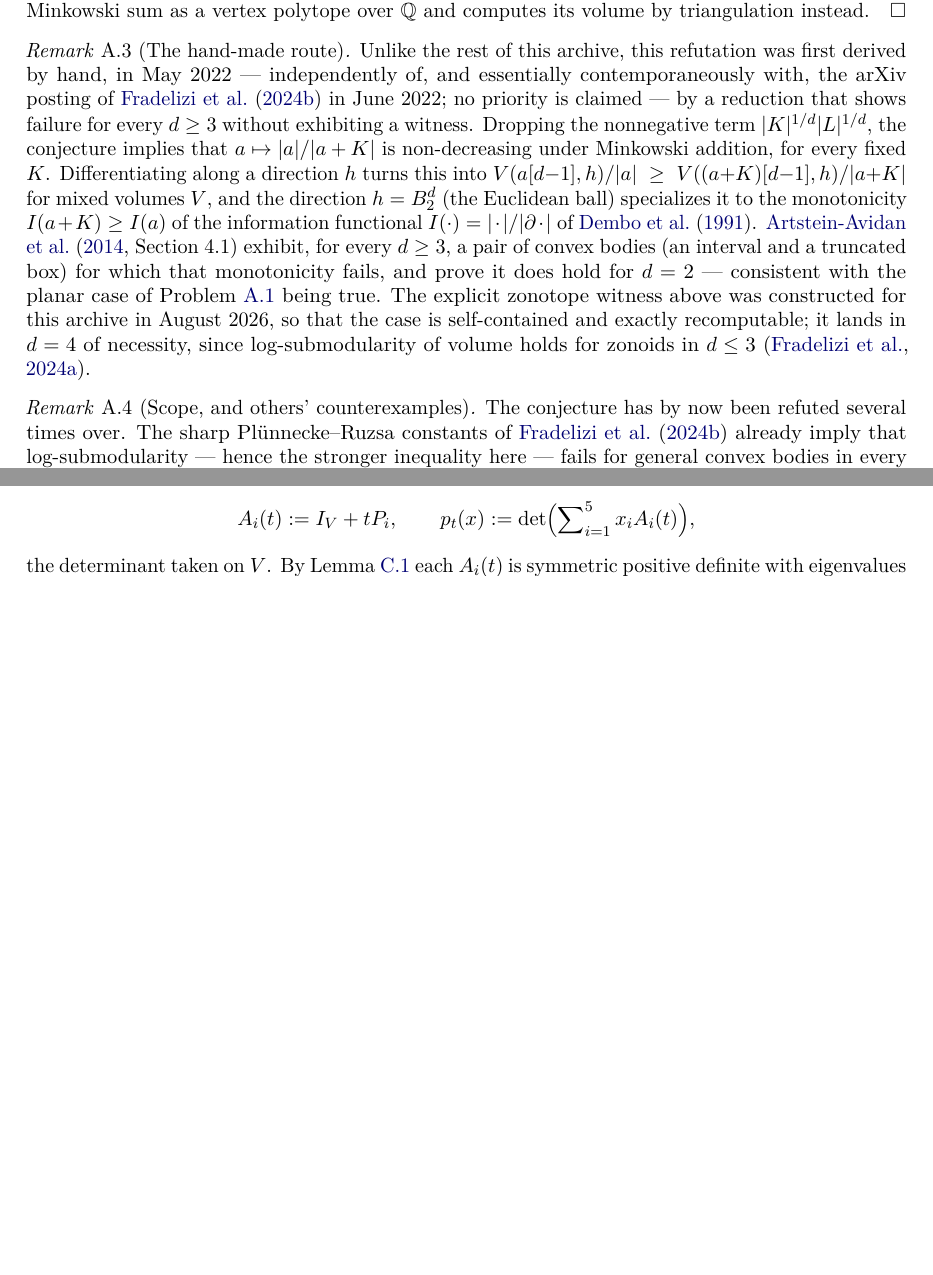
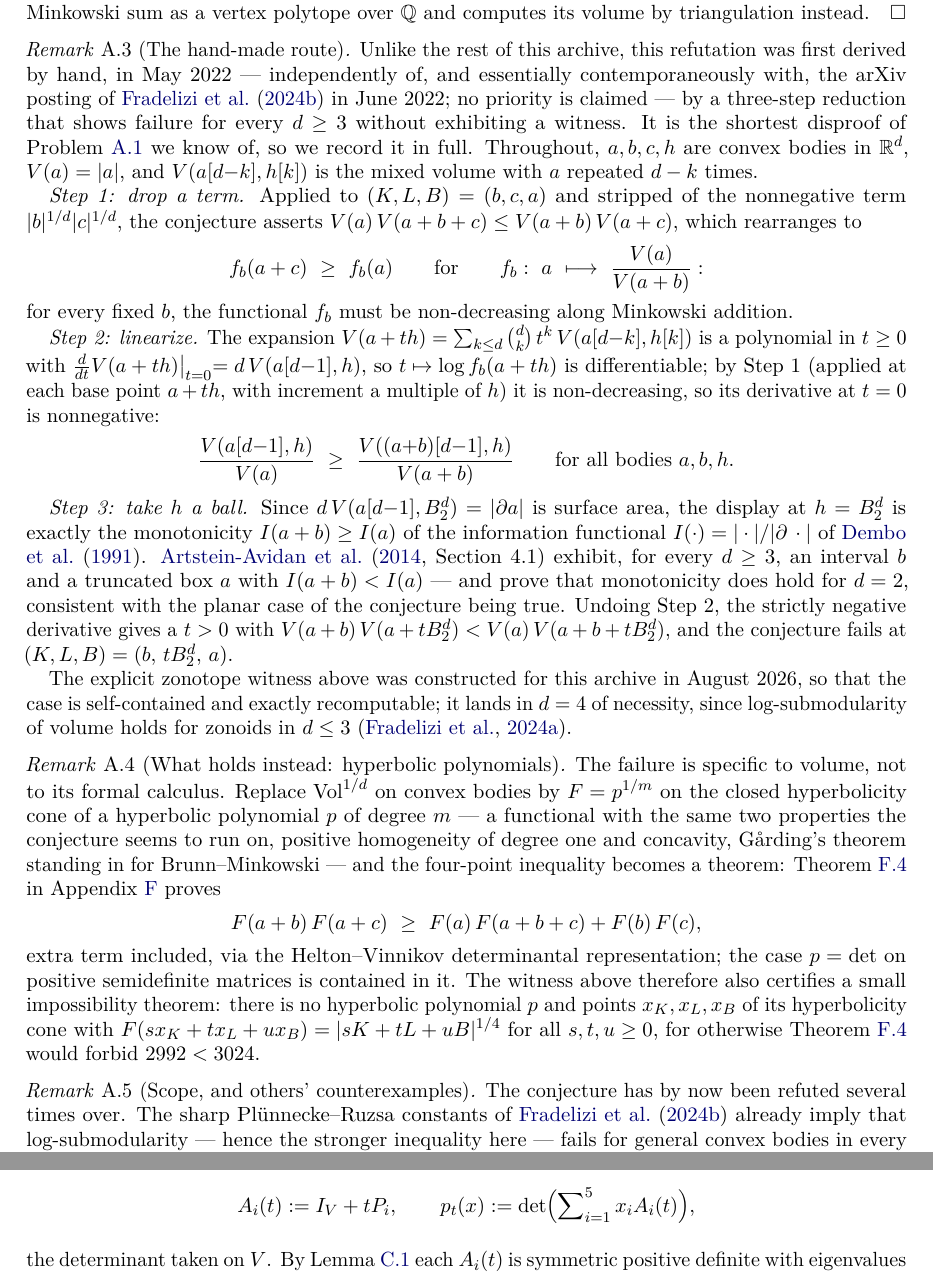
Before and after one commit to suvrit/count-ex-machina, a LaTeX paper (tex/main.tex, which reads counterexamples/courtade-volume-conjecture/case.tex): two parts of pages 21 and 28 of 35 before the commit and two parts of pages 21 and 29 of 35 after it, joined at a grey line, cut so that both start at the same text, the shorter picture padded with empty space. Compiled offline with pdfLaTeX.

Commit message:
Expand the hand proof in full, cross-reference the hyperbolic four-point theorem

```diff
--- a/counterexamples/courtade-volume-conjecture/case.tex
+++ b/counterexamples/courtade-volume-conjecture/case.tex
@@ -130,24 +130,68 @@ polytope over $\mathbb{Q}$ and computes its volume by triangulation instead.
 Unlike the rest of this archive, this refutation was first derived by hand,
 in May 2022 --- independently of, and essentially contemporaneously with, the
 arXiv posting of \citet{FradeliziMadimanZvavitch2024} in June 2022; no
-priority is claimed --- by a reduction that shows failure for every $d\ge3$
-without exhibiting a witness.  Dropping the nonnegative term $|K|^{1/d}|L|^{1/d}$,
-the conjecture implies that $a\mapsto|a|/|a+K|$ is non-decreasing under
-Minkowski addition, for every fixed $K$.  Differentiating along a direction
-$h$ turns this into
-$V(a[d{-}1],h)/|a|\ \ge\ V((a{+}K)[d{-}1],h)/|a{+}K|$
-for mixed volumes $V$, and the direction $h=B_2^d$ (the Euclidean ball)
-specializes it to the monotonicity $I(a+K)\ge I(a)$ of the information
-functional $I(\cdot)=|\cdot|/|\partial\cdot|$ of
-\citet{DemboCoverThomas1991}.  \citet[Section~4.1]{ArtsteinFlorentinOstrover2014}
-exhibit, for every $d\ge3$, a pair of convex bodies (an interval and a
-truncated box) for which that monotonicity fails, and prove it does hold for
-$d=2$ --- consistent with the planar case of
-Problem~\ref{ctx:courtade-volume-conjecture} being true.  The explicit
-zonotope witness above was constructed for this archive in August 2026, so
-that the case is self-contained and exactly recomputable; it lands in $d=4$
-of necessity, since log-submodularity of volume holds for zonoids in $d\le3$
-\citep{FradeliziMadimanMeyerZvavitch2024}.
+priority is claimed --- by a three-step reduction that shows failure for every
+$d\ge3$ without exhibiting a witness.  It is the shortest disproof of
+Problem~\ref{ctx:courtade-volume-conjecture} we know of, so we record it in
+full.  Throughout, $a,b,c,h$ are convex bodies in $\R^d$, $V(a)=|a|$, and
+$V(a[d{-}k],h[k])$ is the mixed volume with $a$ repeated $d-k$ times.
+
+\emph{Step 1: drop a term.}  Applied to $(K,L,B)=(b,c,a)$ and stripped of the
+nonnegative term $|b|^{1/d}|c|^{1/d}$, the conjecture asserts
+$V(a)\,V(a+b+c)\le V(a+b)\,V(a+c)$, which rearranges to
+\[
+f_b(a+c)\ \ge\ f_b(a)
+\qquad\text{for}\qquad
+f_b:\ a\ \longmapsto\ \frac{V(a)}{V(a+b)}:
+\]
+for every fixed $b$, the functional $f_b$ must be non-decreasing along
+Minkowski addition.
+
+\emph{Step 2: linearize.}  The expansion
+$V(a+th)=\sum_{k\le d}\binom dk\,t^k\,V(a[d{-}k],h[k])$ is a polynomial in
+$t\ge0$ with $\tfrac{d}{dt}V(a+th)\bigl|_{t=0}=d\,V(a[d{-}1],h)$, so
+$t\mapsto\log f_b(a+th)$ is differentiable; by Step~1 (applied at each base
+point $a+th$, with increment a multiple of $h$) it is non-decreasing, so its
+derivative at $t=0$ is nonnegative:
+\[
+\frac{V(a[d{-}1],h)}{V(a)}\ \ge\ \frac{V((a{+}b)[d{-}1],h)}{V(a+b)}
+\qquad\text{for all bodies }a,b,h.
+\]
+
+\emph{Step 3: take $h$ a ball.}  Since $d\,V(a[d{-}1],B_2^d)=|\partial a|$ is
+surface area, the display at $h=B_2^d$ is exactly the monotonicity
+$I(a+b)\ge I(a)$ of the information functional
+$I(\cdot)=|\cdot|/|\partial\,\cdot|$ of \citet{DemboCoverThomas1991}.
+\citet[Section~4.1]{ArtsteinFlorentinOstrover2014} exhibit, for every $d\ge3$,
+an interval $b$ and a truncated box $a$ with $I(a+b)<I(a)$ --- and prove that
+monotonicity does hold for $d=2$, consistent with the planar case of the
+conjecture being true.  Undoing Step~2, the strictly negative derivative gives
+a $t>0$ with $V(a+b)\,V(a+tB_2^d)<V(a)\,V(a+b+tB_2^d)$, and the conjecture
+fails at $(K,L,B)=(b,\,tB_2^d,\,a)$.
+
+The explicit zonotope witness above was constructed for this archive in August
+2026, so that the case is self-contained and exactly recomputable; it lands in
+$d=4$ of necessity, since log-submodularity of volume holds for zonoids in
+$d\le3$ \citep{FradeliziMadimanMeyerZvavitch2024}.
+\end{remark}
+
+\begin{remark}[What holds instead: hyperbolic polynomials]
+The failure is specific to volume, not to its formal calculus.  Replace
+$\Vol^{1/d}$ on convex bodies by $F=p^{1/m}$ on the closed hyperbolicity cone
+of a hyperbolic polynomial $p$ of degree $m$ --- a functional with the same
+two properties the conjecture seems to run on, positive homogeneity of degree
+one and concavity, G\aa rding's theorem standing in for Brunn--Minkowski ---
+and the four-point inequality becomes a theorem:
+Theorem~\ref{thm:lor-fourpoint} in Appendix~\ref{sec:lorentzianaudit} proves
+\[
+F(a+b)\,F(a+c)\ \ge\ F(a)\,F(a+b+c)+F(b)\,F(c),
+\]
+extra term included, via the Helton--Vinnikov determinantal representation;
+the case $p=\det$ on positive semidefinite matrices is contained in it.  The
+witness above therefore also certifies a small impossibility theorem: there is
+no hyperbolic polynomial $p$ and points $x_K,x_L,x_B$ of its hyperbolicity
+cone with $F(sx_K+tx_L+ux_B)=|sK+tL+uB|^{1/4}$ for all $s,t,u\ge0$, for
+otherwise Theorem~\ref{thm:lor-fourpoint} would forbid $2992<3024$.
 \end{remark}
 
 \begin{remark}[Scope, and others' counterexamples]
```
